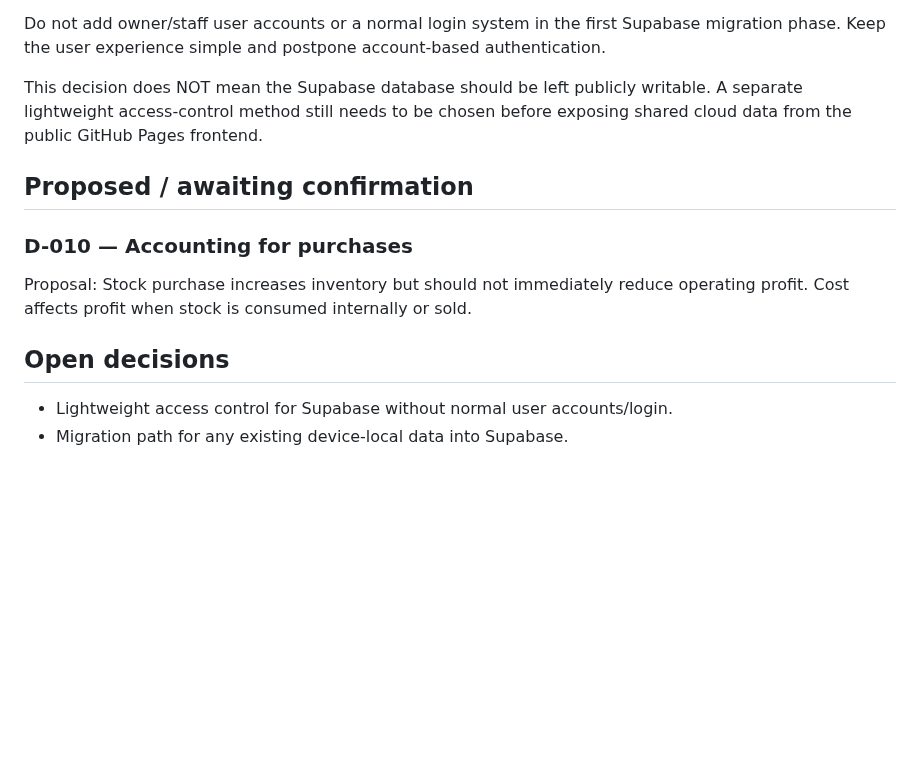
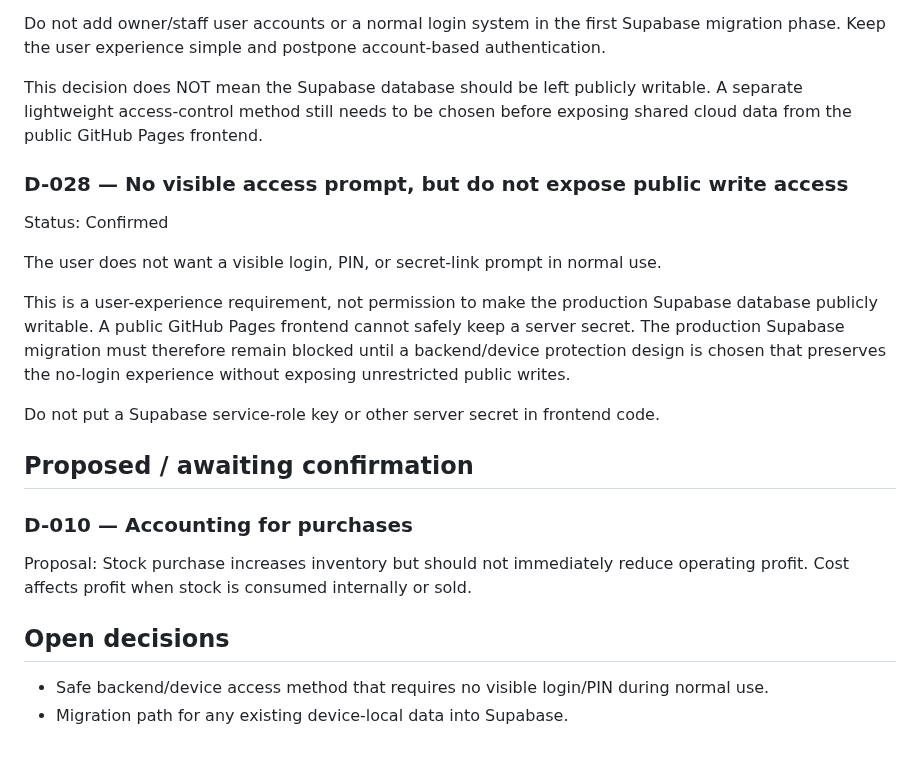
Before and after one commit to AM-naguib/5areta, a Markdown page: docs/DECISIONS.md, the part around the change. Drawn GitHub-style; blank space fills up the shorter version.

Commit message:
Clarify no-login Supabase security constraint

```diff
--- a/docs/DECISIONS.md
+++ b/docs/DECISIONS.md
@@ -166,11 +166,20 @@ Do not add owner/staff user accounts or a normal login system in the first Supab
 
 This decision does NOT mean the Supabase database should be left publicly writable. A separate lightweight access-control method still needs to be chosen before exposing shared cloud data from the public GitHub Pages frontend.
 
+### D-028 — No visible access prompt, but do not expose public write access
+Status: Confirmed
+
+The user does not want a visible login, PIN, or secret-link prompt in normal use.
+
+This is a user-experience requirement, not permission to make the production Supabase database publicly writable. A public GitHub Pages frontend cannot safely keep a server secret. The production Supabase migration must therefore remain blocked until a backend/device protection design is chosen that preserves the no-login experience without exposing unrestricted public writes.
+
+Do not put a Supabase service-role key or other server secret in frontend code.
+
 ## Proposed / awaiting confirmation
 
 ### D-010 — Accounting for purchases
 Proposal: Stock purchase increases inventory but should not immediately reduce operating profit. Cost affects profit when stock is consumed internally or sold.
 
 ## Open decisions
-- Lightweight access control for Supabase without normal user accounts/login.
+- Safe backend/device access method that requires no visible login/PIN during normal use.
 - Migration path for any existing device-local data into Supabase.
```
